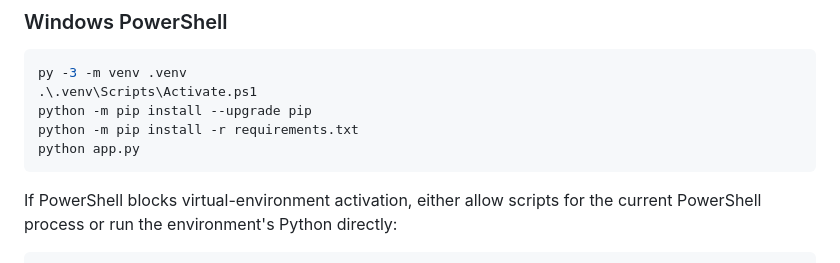
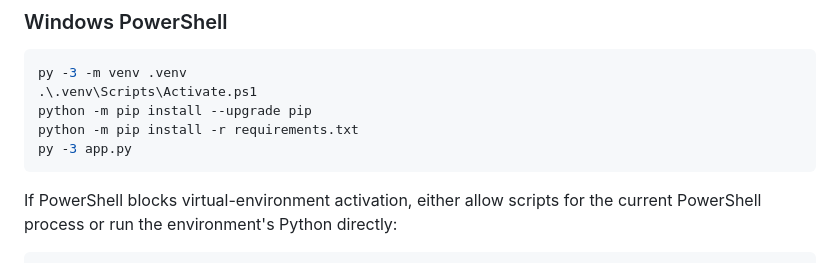
Before and after one commit to adarshrajsisodiya834-collab/train-ticket-booking-system-, a Markdown page: README.md, the part around the change. GitHub-like rendering.

Commit message:
FIXED SETUP GUIDE

````diff
--- a/README.md
+++ b/README.md
@@ -38,7 +38,7 @@ py -3 -m venv .venv
 .\.venv\Scripts\Activate.ps1
 python -m pip install --upgrade pip
 python -m pip install -r requirements.txt
-python app.py
+py -3 app.py
 ```
 
 If PowerShell blocks virtual-environment activation, either allow scripts for
````
